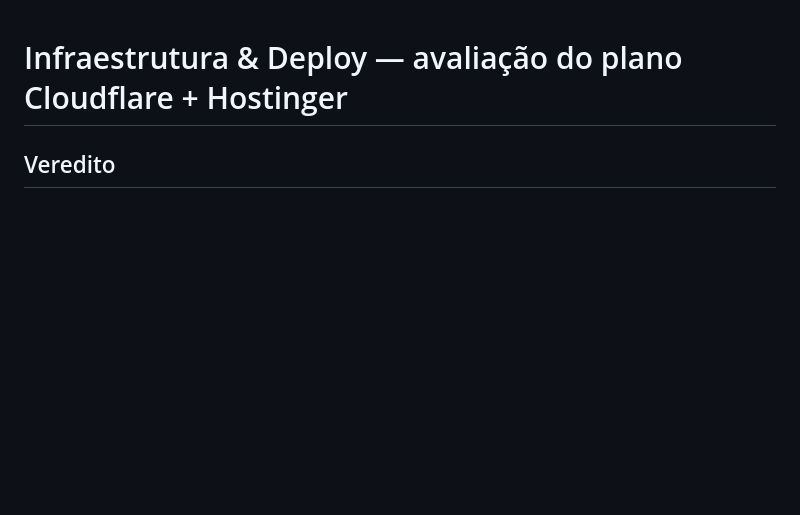
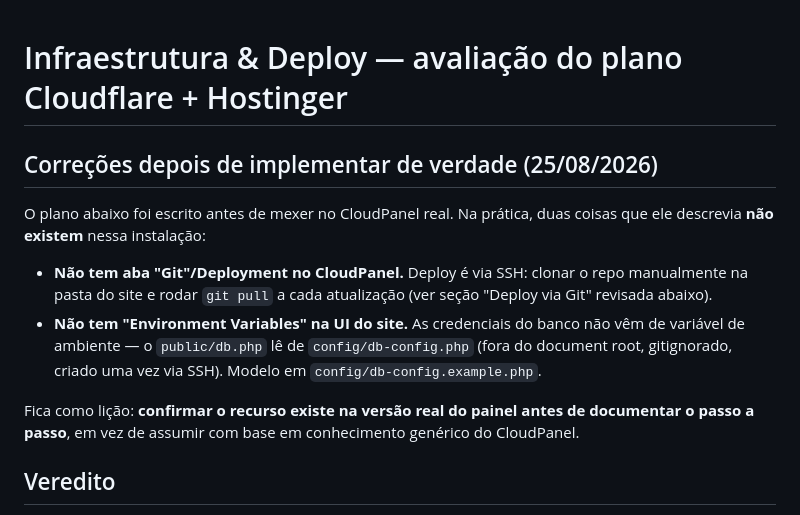
Before and after one commit to lzoperformance/liberacash, a Markdown page: docs/infra-deploy.md, the part around the change. GitHub-like rendering; blank space fills up the shorter version.

Commit message:
Documentar realidade do deploy: sem aba Git nem env vars no CloudPanel, credenciais via config/db-config.php

```diff
--- a/docs/infra-deploy.md
+++ b/docs/infra-deploy.md
@@ -1,4 +1,21 @@
 # Infraestrutura & Deploy — avaliação do plano Cloudflare + Hostinger
+
+## Correções depois de implementar de verdade (25/08/2026)
+
+O plano abaixo foi escrito antes de mexer no CloudPanel real. Na prática,
+duas coisas que ele descrevia **não existem** nessa instalação:
+
+- **Não tem aba "Git"/Deployment no CloudPanel.** Deploy é via SSH: clonar
+  o repo manualmente na pasta do site e rodar `git pull` a cada
+  atualização (ver seção "Deploy via Git" revisada abaixo).
+- **Não tem "Environment Variables" na UI do site.** As credenciais do
+  banco não vêm de variável de ambiente — o `public/db.php` lê de
+  `config/db-config.php` (fora do document root, gitignorado, criado uma
+  vez via SSH). Modelo em `config/db-config.example.php`.
+
+Fica como lição: **confirmar o recurso existe na versão real do painel
+antes de documentar o passo a passo**, em vez de assumir com base em
+conhecimento genérico do CloudPanel.
 
 ## Veredito
 
```
